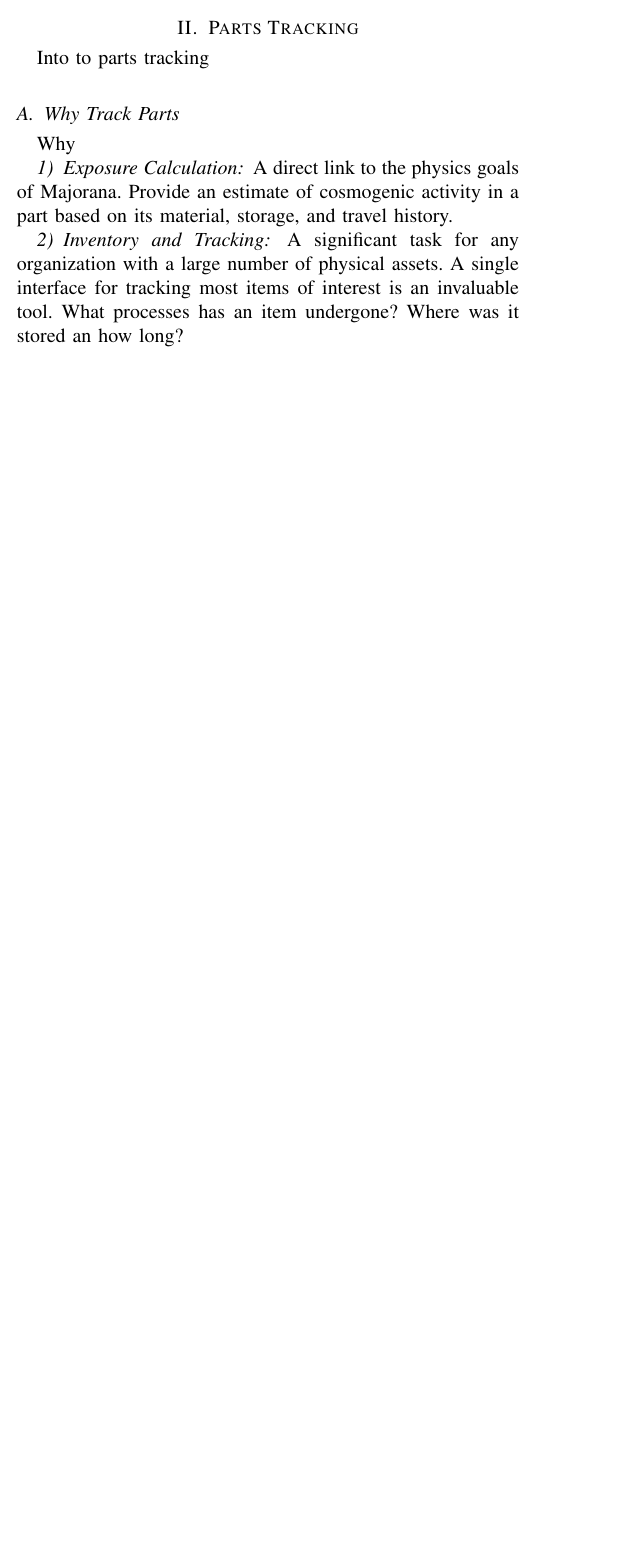
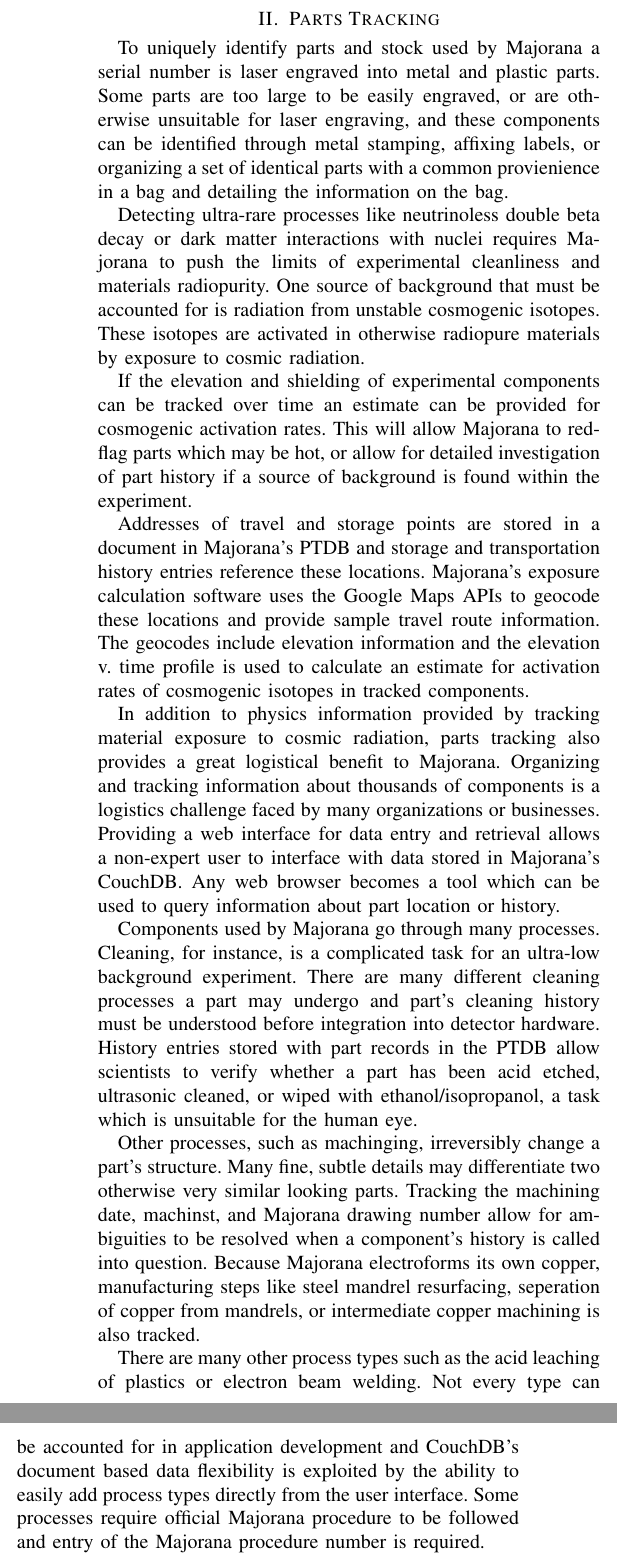
Before and after one commit to ksnavely/masters, a LaTeX paper (ksnavely_mjdb.tex): part of one column of page 2 of 3 before the commit and two parts of the columns of page 3 of 4 after it, the two joined at a grey line, cut so that both start at the same text, the shorter picture padded with empty space. Compiled offline with pdfLaTeX.

Commit message:
excellent writing

```diff
--- a/ksnavely_mjdb.tex
+++ b/ksnavely_mjdb.tex
@@ -557,15 +564,47 @@ Cloudant data layer
 
 \section{Parts Tracking}
-Into to parts tracking
+To uniquely identify parts and stock used by Majorana a serial number is laser engraved into metal and plastic parts.
+Some parts are too large to be easily engraved, or are otherwise unsuitable for laser engraving, and these
+components can be identified through metal stamping, affixing labels, or organizing a set of identical parts
+with a common provienience in a bag and detailing the information on the bag.
 
-\subsection{Why Track Parts}
-Why
+Detecting ultra-rare processes like neutrinoless double beta decay or dark matter interactions with nuclei requires
+Majorana to push the limits of experimental cleanliness and materials radiopurity. One source of background that
+must be accounted for is radiation from unstable cosmogenic isotopes. These isotopes are activated in otherwise
+radiopure materials by exposure to cosmic radiation.
 
-\subsubsection{Exposure Calculation}
-A direct link to the physics goals of Majorana. Provide an estimate of cosmogenic activity in a part based on its material, storage, and travel history.
+If the elevation and shielding of experimental components
+can be tracked over time an estimate can be provided for cosmogenic activation rates. This will allow Majorana
+to red-flag parts which may be hot, or allow for detailed investigation of part history if a source of background
+is found within the experiment.
 
-\subsubsection{Inventory and Tracking}
-A significant task for any organization with a large number of physical assets. A single interface for tracking most items of interest is an invaluable tool. What processes has an item undergone? Where was it stored an how long?
+Addresses of travel and storage points are stored in a document in Majorana's PTDB and storage and transportation history
+entries reference these locations. Majorana's exposure calculation software uses the Google Maps APIs to geocode these
+locations and provide sample travel route information. The geocodes include elevation information and the elevation v. time
+profile is used to calculate an estimate for activation rates of cosmogenic isotopes in tracked components.
+
+In addition to physics information provided by tracking material exposure to cosmic radiation, parts tracking also provides
+a great logistical benefit to Majorana. Organizing and tracking information about thousands of components is a logistics
+challenge faced by many organizations or businesses. Providing a web interface for data entry and retrieval allows
+a non-expert user to interface with data stored in Majorana's CouchDB. Any web browser becomes a tool which can
+be used to query information about part location or history.
+
+Components used by Majorana go through many processes. Cleaning, for instance, is a complicated task for an ultra-low
+background experiment. There are many different cleaning processes a part may undergo and part's cleaning history
+must be understood before integration into detector hardware. History entries stored with part records in the PTDB
+allow scientists to verify whether a part has been acid etched, ultrasonic cleaned, or wiped with ethanol/isopropanol,
+a task which is unsuitable for the human eye.
+
+Other processes, such as machinging, irreversibly change a part's structure. Many fine, subtle details may differentiate
+two otherwise very similar looking parts. Tracking the machining date, machinst, and Majorana drawing number allow
+for ambiguities to be resolved when a component's history is called into question. Because Majorana electroforms its
+own copper, manufacturing steps like steel mandrel resurfacing, seperation of copper from mandrels, or intermediate
+copper machining is also tracked.
+
+There are many other process types such as the acid leaching of plastics or electron beam welding. Not every type can
+be accounted for in application development and CouchDB's document based data flexibility is exploited by the ability
+to easily add process types directly from the user interface. Some processes require official Majorana procedure to be
+followed and entry of the Majorana procedure number is required.
 
 \subsubsection{Web Apps}
 A web interface provides an easy-to-use bridge for entering data into or presenting data from a database. A web interface is available anywhere with an internet connection. No coding is required on the end-user's behalf, no application must be compiled/supported on user machines, and code updates are a page-refresh away.
```
Also changed, not shown: ksnavely_mjdb.tex (11 more changed lines).
